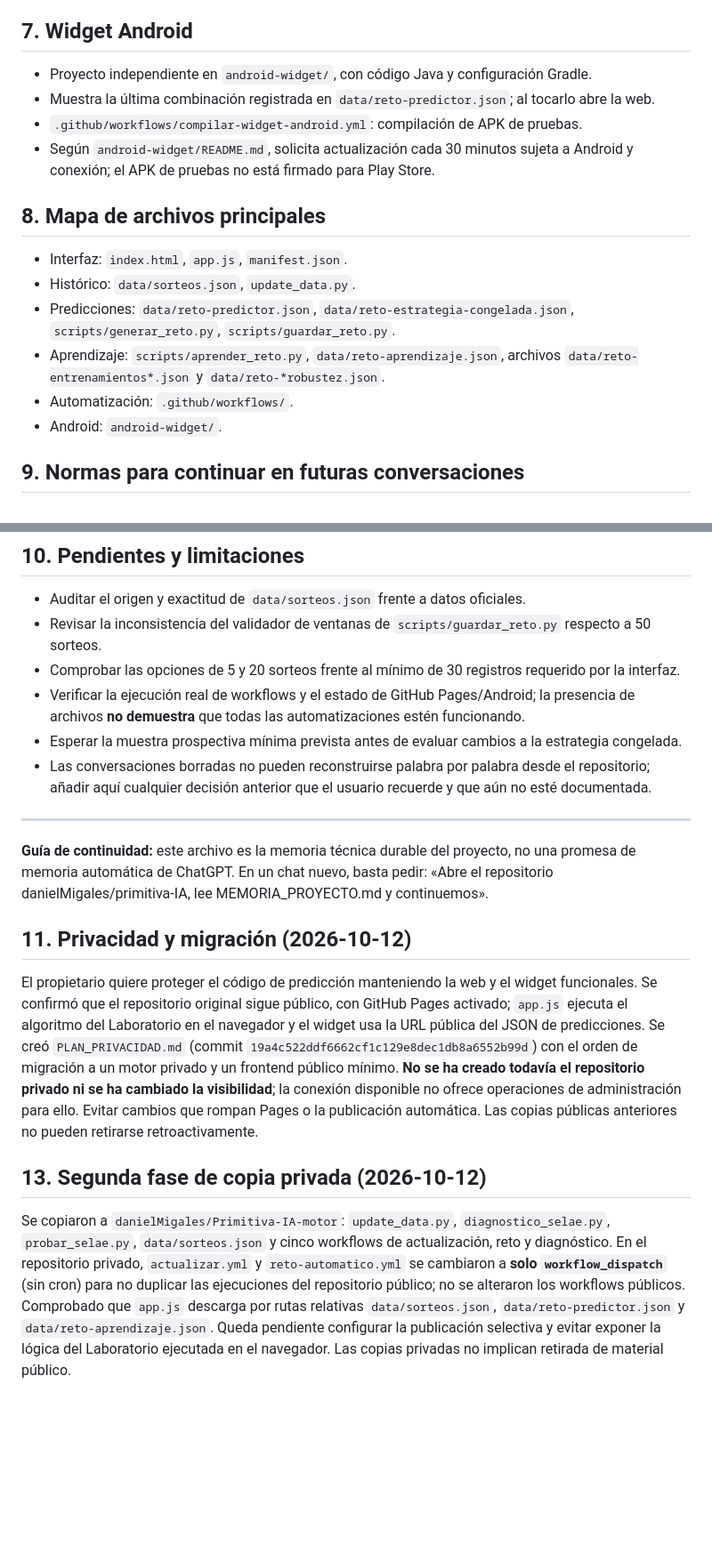
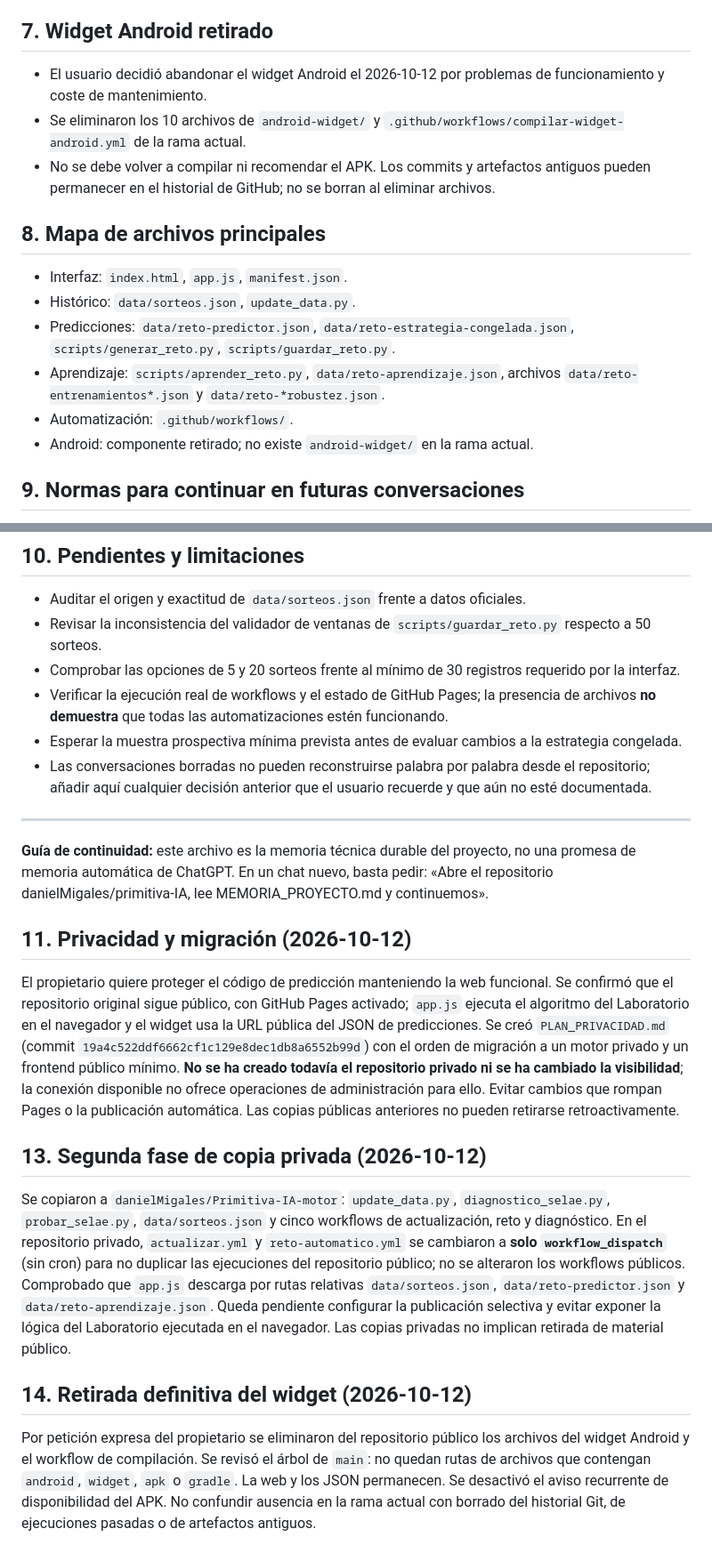
Before and after one commit to danielMigales/primitiva-IA, a Markdown page: MEMORIA_PROYECTO.md, 2 parts joined by grey strips. Shown at 89% size. Drawn GitHub-style; blank space fills up the shorter version.

Commit message:
Actualizar documentación tras retirada del widget Android

```diff
--- a/MEMORIA_PROYECTO.md
+++ b/MEMORIA_PROYECTO.md
@@ -54,11 +54,10 @@ Actualizado: 2026-10-12. Fuente principal: archivos existentes en este repositor
 - Los distintos experimentos y períodos pueden solaparse; **no sumar sus resultados como si fueran muestras independientes**. Tampoco comparar solo la mejor estrategia sin considerar la búsqueda entre muchas variantes.
 - Conclusión documentada: resultados interesantes para investigar, **sin evidencia concluyente de ventaja predictiva**.
 
-## 7. Widget Android
-- Proyecto independiente en `android-widget/`, con código Java y configuración Gradle.
-- Muestra la última combinación registrada en `data/reto-predictor.json`; al tocarlo abre la web.
-- `.github/workflows/compilar-widget-android.yml`: compilación de APK de pruebas.
-- Según `android-widget/README.md`, solicita actualización cada 30 minutos sujeta a Android y conexión; el APK de pruebas no está firmado para Play Store.
+## 7. Widget Android retirado
+- El usuario decidió abandonar el widget Android el 2026-10-12 por problemas de funcionamiento y coste de mantenimiento.
+- Se eliminaron los 10 archivos de `android-widget/` y `.github/workflows/compilar-widget-android.yml` de la rama actual.
+- No se debe volver a compilar ni recomendar el APK. Los commits y artefactos antiguos pueden permanecer en el historial de GitHub; no se borran al eliminar archivos.
 
 ## 8. Mapa de archivos principales
 - Interfaz: `index.html`, `app.js`, `manifest.json`.
@@ -66,7 +65,7 @@ Actualizado: 2026-10-12. Fuente principal: archivos existentes en este repositor
 - Predicciones: `data/reto-predictor.json`, `data/reto-estrategia-congelada.json`, `scripts/generar_reto.py`, `scripts/guardar_reto.py`.
 - Aprendizaje: `scripts/aprender_reto.py`, `data/reto-aprendizaje.json`, archivos `data/reto-entrenamientos*.json` y `data/reto-*robustez.json`.
 - Automatización: `.github/workflows/`.
-- Android: `android-widget/`.
+- Android: componente retirado; no existe `android-widget/` en la rama actual.
 
 ## 9. Normas para continuar en futuras conversaciones
 1. Localizar y leer **este archivo** y el código actual del repositorio antes de hacer cambios.
@@ -82,7 +81,7 @@ Actualizado: 2026-10-12. Fuente principal: archivos existentes en este repositor
 - Auditar el origen y exactitud de `data/sorteos.json` frente a datos oficiales.
 - Revisar la inconsistencia del validador de ventanas de `scripts/guardar_reto.py` respecto a 50 sorteos.
 - Comprobar las opciones de 5 y 20 sorteos frente al mínimo de 30 registros requerido por la interfaz.
-- Verificar la ejecución real de workflows y el estado de GitHub Pages/Android; la presencia de archivos **no demuestra** que todas las automatizaciones estén funcionando.
+- Verificar la ejecución real de workflows y el estado de GitHub Pages; la presencia de archivos **no demuestra** que todas las automatizaciones estén funcionando.
 - Esperar la muestra prospectiva mínima prevista antes de evaluar cambios a la estrategia congelada.
 - Las conversaciones borradas no pueden reconstruirse palabra por palabra desde el repositorio; añadir aquí cualquier decisión anterior que el usuario recuerde y que aún no esté documentada.
 
@@ -91,8 +90,12 @@ Actualizado: 2026-10-12. Fuente principal: archivos existentes en este repositor
 
 
 ## 11. Privacidad y migración (2026-10-12)
-El propietario quiere proteger el código de predicción manteniendo la web y el widget funcionales. Se confirmó que el repositorio original sigue público, con GitHub Pages activado; `app.js` ejecuta el algoritmo del Laboratorio en el navegador y el widget usa la URL pública del JSON de predicciones. Se creó `PLAN_PRIVACIDAD.md` (commit `19a4c522ddf6662cf1c129e8dec1db8a6552b99d`) con el orden de migración a un motor privado y un frontend público mínimo. **No se ha creado todavía el repositorio privado ni se ha cambiado la visibilidad**; la conexión disponible no ofrece operaciones de administración para ello. Evitar cambios que rompan Pages o la publicación automática. Las copias públicas anteriores no pueden retirarse retroactivamente.
+El propietario quiere proteger el código de predicción manteniendo la web funcional. Se confirmó que el repositorio original sigue público, con GitHub Pages activado; `app.js` ejecuta el algoritmo del Laboratorio en el navegador y el widget usa la URL pública del JSON de predicciones. Se creó `PLAN_PRIVACIDAD.md` (commit `19a4c522ddf6662cf1c129e8dec1db8a6552b99d`) con el orden de migración a un motor privado y un frontend público mínimo. **No se ha creado todavía el repositorio privado ni se ha cambiado la visibilidad**; la conexión disponible no ofrece operaciones de administración para ello. Evitar cambios que rompan Pages o la publicación automática. Las copias públicas anteriores no pueden retirarse retroactivamente.
 
 
 ## 13. Segunda fase de copia privada (2026-10-12)
 Se copiaron a `danielMigales/Primitiva-IA-motor`: `update_data.py`, `diagnostico_selae.py`, `probar_selae.py`, `data/sorteos.json` y cinco workflows de actualización, reto y diagnóstico. En el repositorio privado, `actualizar.yml` y `reto-automatico.yml` se cambiaron a **solo `workflow_dispatch`** (sin cron) para no duplicar las ejecuciones del repositorio público; no se alteraron los workflows públicos. Comprobado que `app.js` descarga por rutas relativas `data/sorteos.json`, `data/reto-predictor.json` y `data/reto-aprendizaje.json`. Queda pendiente configurar la publicación selectiva y evitar exponer la lógica del Laboratorio ejecutada en el navegador. Las copias privadas no implican retirada de material público.
+
+
+## 14. Retirada definitiva del widget (2026-10-12)
+Por petición expresa del propietario se eliminaron del repositorio público los archivos del widget Android y el workflow de compilación. Se revisó el árbol de `main`: no quedan rutas de archivos que contengan `android`, `widget`, `apk` o `gradle`. La web y los JSON permanecen. Se desactivó el aviso recurrente de disponibilidad del APK. No confundir ausencia en la rama actual con borrado del historial Git, de ejecuciones pasadas o de artefactos antiguos.
```
Also changed, not shown: other parts of MEMORIA_PROYECTO.md (+1 -1 lines).
